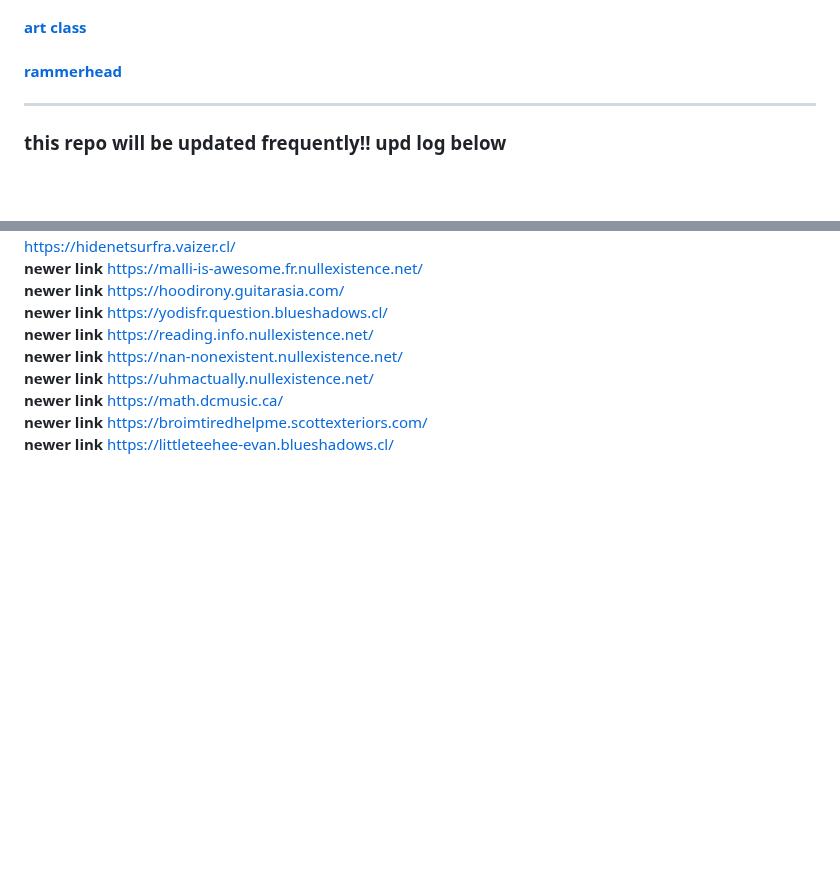
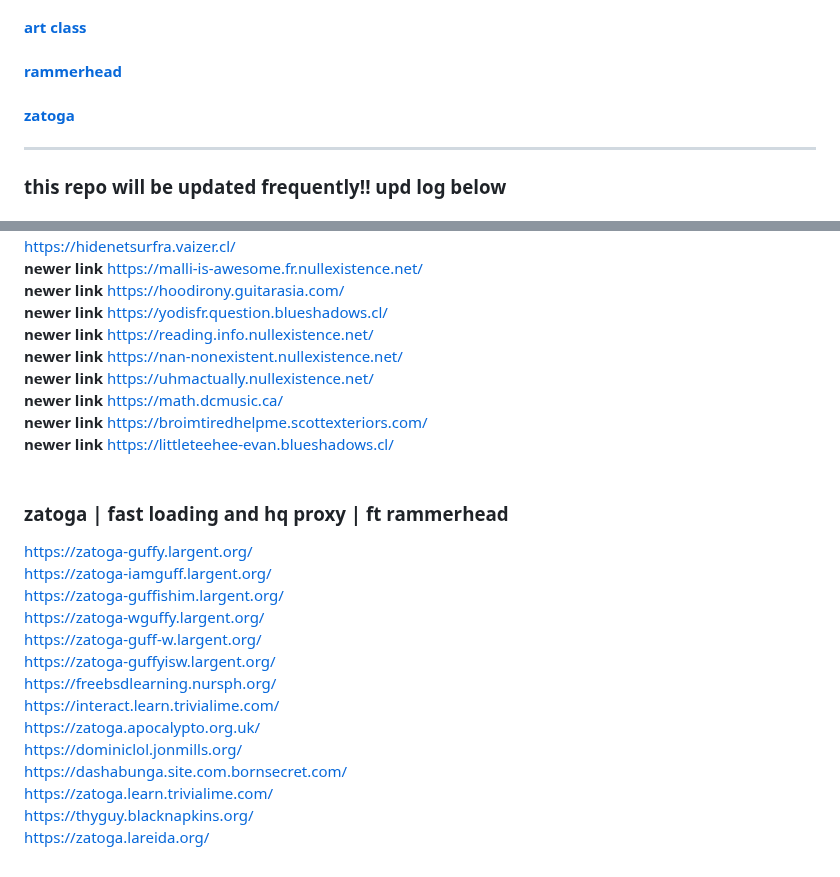
Before and after one commit to storm-tv/stormhub, a Markdown page: proxies.md, 2 parts joined by grey strips. Rendered like a GitHub page; blank space fills up the shorter version.

```diff
--- a/proxies.md
+++ b/proxies.md
@@ -20,6 +20,8 @@
 #### [art class](https://github.com/ponkoi/nthub/blob/main/proxies.md#art-class--games-apps-proxy)
 
 #### [rammerhead](https://github.com/ponkoi/ponkoihub/blob/main/proxies.md#rammerhead--browser)
+
+#### [zatoga]()
 
 ---
 
@@ -188,3 +190,20 @@ https://hidenetsurfra.vaizer.cl/ <br>
 **newer link** https://math.dcmusic.ca/ <br>
 **newer link** https://broimtiredhelpme.scottexteriors.com/ <br>
 **newer link** https://littleteehee-evan.blueshadows.cl/ <br><br>
+
+### zatoga | fast loading and hq proxy | ft rammerhead
+
+https://zatoga-guffy.largent.org/ <br>
+https://zatoga-iamguff.largent.org/ <br>
+https://zatoga-guffishim.largent.org/ <br>
+https://zatoga-wguffy.largent.org/ <br>
+https://zatoga-guff-w.largent.org/ <br>
+https://zatoga-guffyisw.largent.org/ <br>
+https://freebsdlearning.nursph.org/ <br>
+https://interact.learn.trivialime.com/ <br>
+https://zatoga.apocalypto.org.uk/ <br>
+https://dominiclol.jonmills.org/ <br>
+https://dashabunga.site.com.bornsecret.com/  <br>
+https://zatoga.learn.trivialime.com/ <br>
+https://thyguy.blacknapkins.org/ <br>
+https://zatoga.lareida.org/ <br>
```
